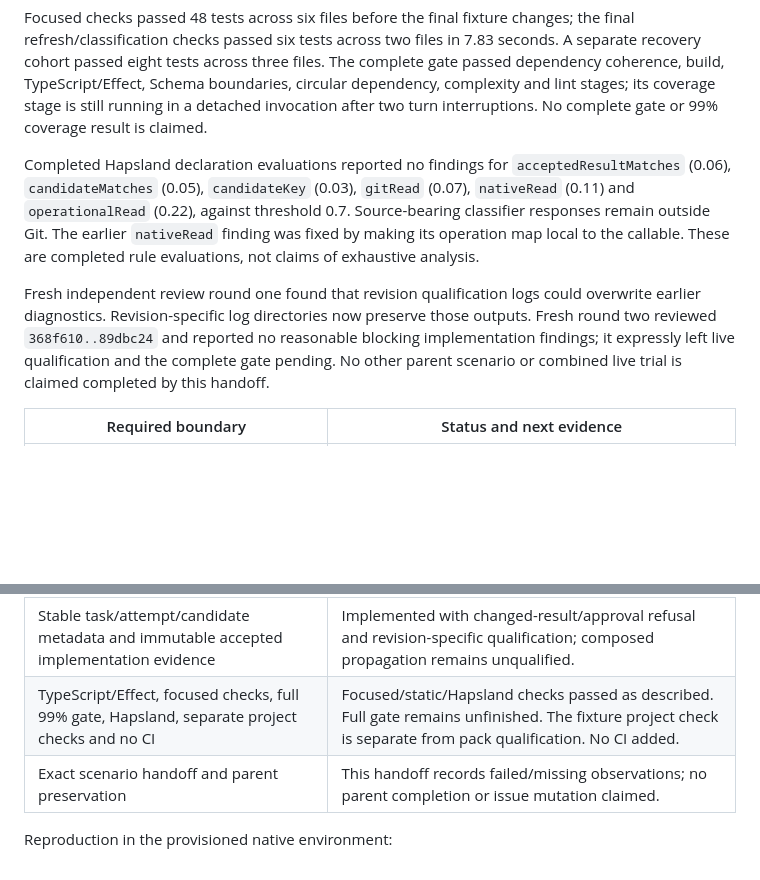
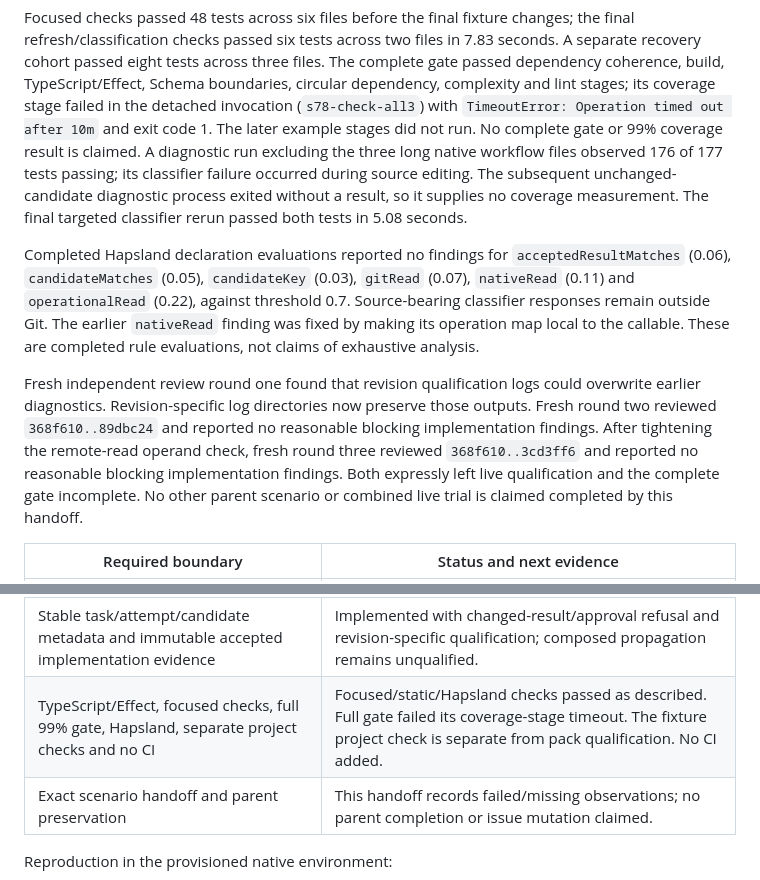
Before and after one commit to dearlordylord/gascity-dalph-pack, a Markdown page: docs/S7-S8-DELIVERY-HANDOFF.md, 2 parts joined by grey strips. Drawn GitHub-style; blank space fills up the shorter version.

Commit message:
Record failed full qualification gate without claiming acceptance

```diff
--- a/docs/S7-S8-DELIVERY-HANDOFF.md
+++ b/docs/S7-S8-DELIVERY-HANDOFF.md
@@ -103,8 +103,14 @@ the final refresh/classification checks passed six tests across two files in
 7.83 seconds. A separate recovery cohort passed eight tests across three files.
 The complete gate passed dependency coherence, build, TypeScript/Effect,
 Schema boundaries, circular dependency, complexity and lint stages; its coverage
-stage is still running in a detached invocation after two turn interruptions.
-No complete gate or 99% coverage result is claimed.
+stage failed in the detached invocation (`s78-check-all3`) with
+`TimeoutError: Operation timed out after 10m` and exit code 1. The later example
+stages did not run. No complete gate or 99% coverage result is claimed.
+A diagnostic run excluding the three long native workflow files observed
+176 of 177 tests passing; its classifier failure occurred during source editing.
+The subsequent unchanged-candidate diagnostic process exited without a result,
+so it supplies no coverage measurement. The final targeted classifier rerun
+passed both tests in 5.08 seconds.
 
 Completed Hapsland declaration evaluations reported no findings for
 `acceptedResultMatches` (0.06), `candidateMatches` (0.05), `candidateKey` (0.03),
@@ -116,8 +122,10 @@ These are completed rule evaluations, not claims of exhaustive analysis.
 Fresh independent review round one found that revision qualification logs could
 overwrite earlier diagnostics. Revision-specific log directories now preserve
 those outputs. Fresh round two reviewed `368f610..89dbc24` and reported no
-reasonable blocking implementation findings; it expressly left live qualification
-and the complete gate pending. No other parent scenario or combined live trial
+reasonable blocking implementation findings. After tightening the remote-read
+operand check, fresh round three reviewed `368f610..3cd3ff6` and reported no
+reasonable blocking implementation findings. Both expressly left live
+qualification and the complete gate incomplete. No other parent scenario or combined live trial
 is claimed completed by this handoff.
 
 | Required boundary | Status and next evidence |
@@ -129,7 +137,7 @@ is claimed completed by this handoff.
 | Exact native resource identity, preservation, absence reconciliation and branch compare-delete | Implemented with focused safety checks; S8 public recovery remains unqualified. |
 | Native custody, escaped writers and operational observations | Retained narrow process guard and classified native reads; unknown custody preserves resources. No dead-session equivalence claimed. |
 | Stable task/attempt/candidate metadata and immutable accepted implementation evidence | Implemented with changed-result/approval refusal and revision-specific qualification; composed propagation remains unqualified. |
-| TypeScript/Effect, focused checks, full 99% gate, Hapsland, separate project checks and no CI | Focused/static/Hapsland checks passed as described. Full gate remains unfinished. The fixture project check is separate from pack qualification. No CI added. |
+| TypeScript/Effect, focused checks, full 99% gate, Hapsland, separate project checks and no CI | Focused/static/Hapsland checks passed as described. Full gate failed its coverage-stage timeout. The fixture project check is separate from pack qualification. No CI added. |
 | Exact scenario handoff and parent preservation | This handoff records failed/missing observations; no parent completion or issue mutation claimed. |
 
 Reproduction in the provisioned native environment:
```
